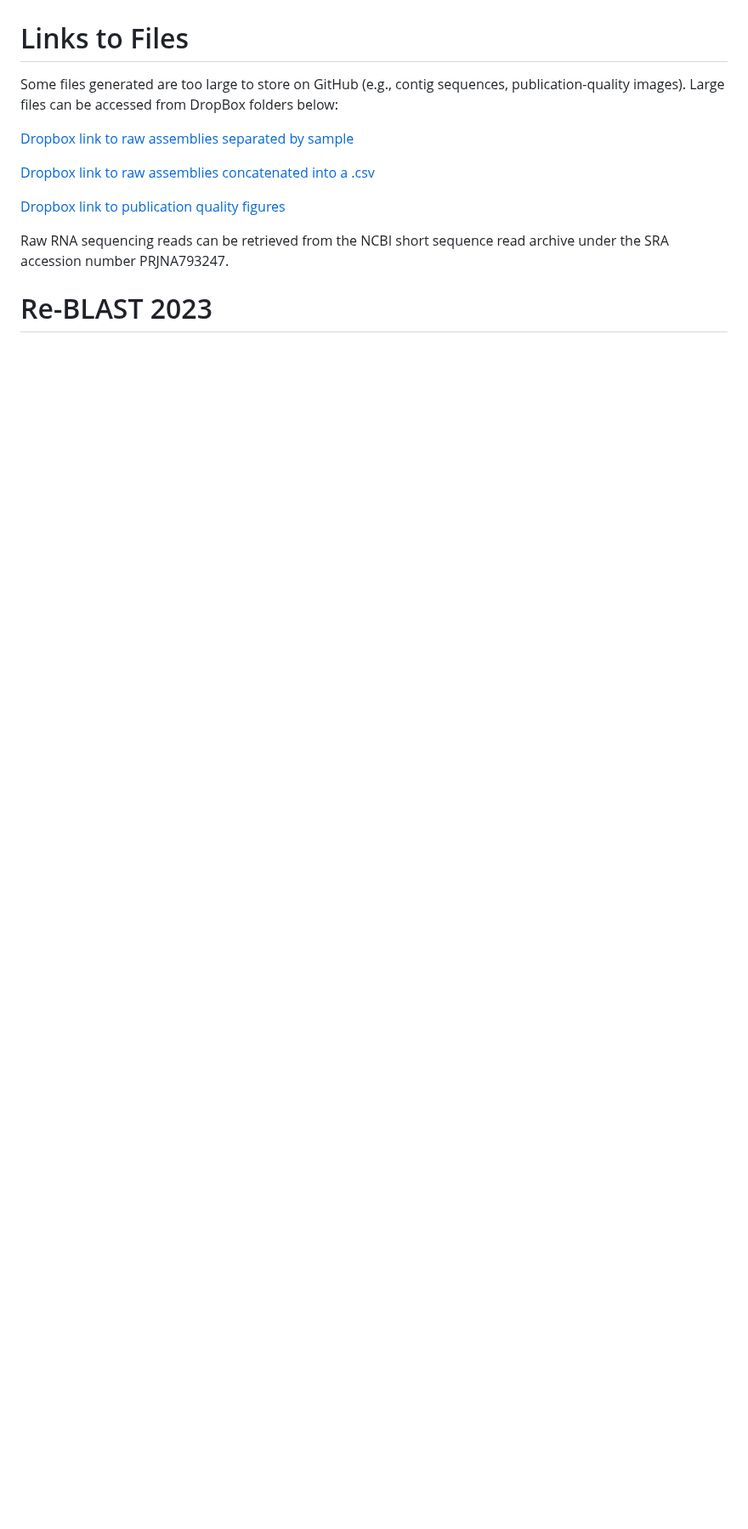
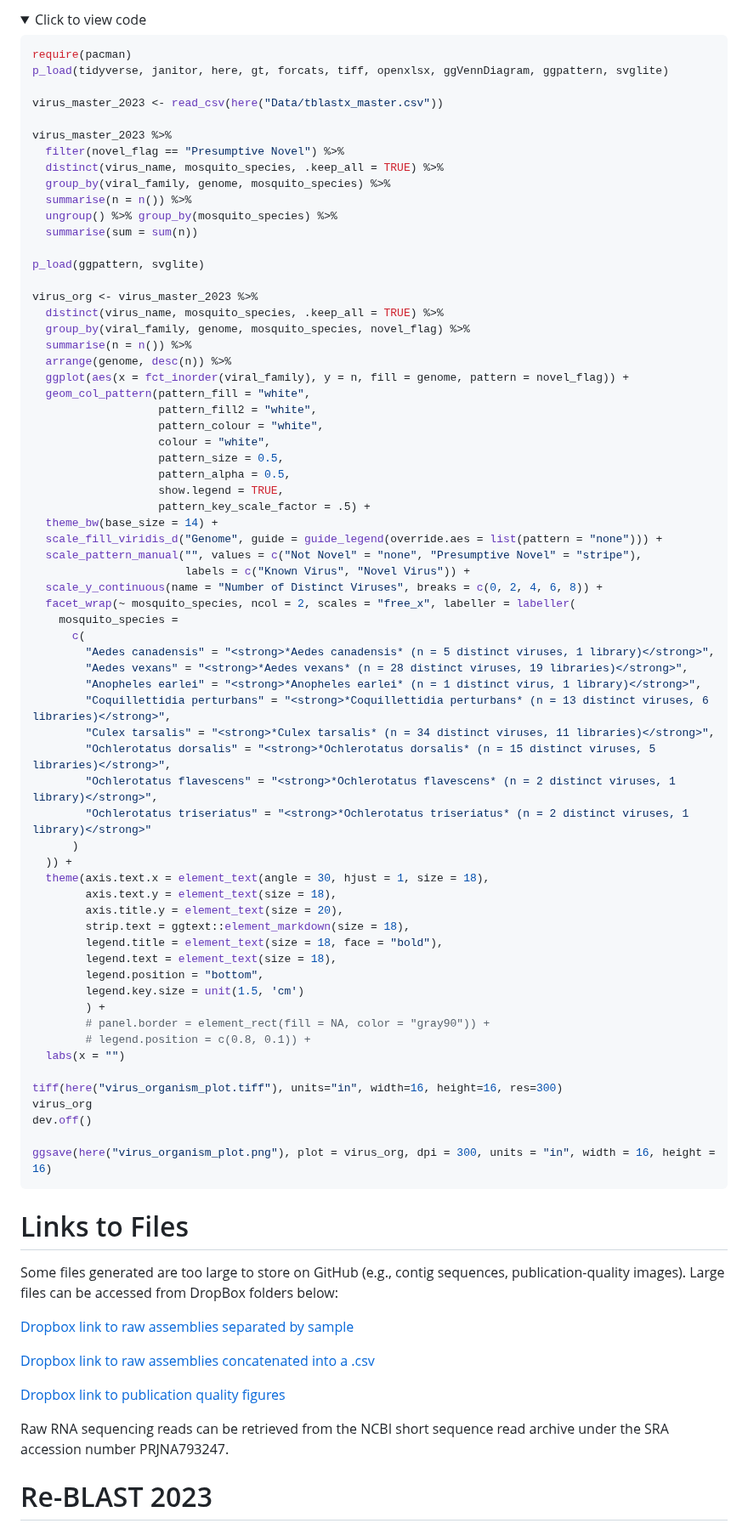
Before and after one commit to colebaril/Mosquito_Metagenomics, a Markdown page: README.md, the part around one of its changes. Shown at 85% size. Rendered like a GitHub page; folded sections open; blank space fills up the shorter version.

````diff
--- a/README.md
+++ b/README.md
@@ -197,4 +209,75 @@ ggsave("Combined_Virus_Venn_Diagram_Mar2024.png", plot = last_plot(), width=18,
 </figure>
+<details>
+  <summary>Click to view code</summary>
+
+```r
+require(pacman)
+p_load(tidyverse, janitor, here, gt, forcats, tiff, openxlsx, ggVennDiagram, ggpattern, svglite)
+
+virus_master_2023 <- read_csv(here("Data/tblastx_master.csv"))
+
+virus_master_2023 %>%
+  filter(novel_flag == "Presumptive Novel") %>%
+  distinct(virus_name, mosquito_species, .keep_all = TRUE) %>%
+  group_by(viral_family, genome, mosquito_species) %>%
+  summarise(n = n()) %>%
+  ungroup() %>% group_by(mosquito_species) %>%
+  summarise(sum = sum(n))
+
+p_load(ggpattern, svglite)
+
+virus_org <- virus_master_2023 %>%
+  distinct(virus_name, mosquito_species, .keep_all = TRUE) %>%
+  group_by(viral_family, genome, mosquito_species, novel_flag) %>%
+  summarise(n = n()) %>%
+  arrange(genome, desc(n)) %>%
+  ggplot(aes(x = fct_inorder(viral_family), y = n, fill = genome, pattern = novel_flag)) +
+  geom_col_pattern(pattern_fill = "white",
+                   pattern_fill2 = "white",
+                   pattern_colour = "white",
+                   colour = "white",
+                   pattern_size = 0.5,
+                   pattern_alpha = 0.5,
+                   show.legend = TRUE,
+                   pattern_key_scale_factor = .5) +
+  theme_bw(base_size = 14) +
+  scale_fill_viridis_d("Genome", guide = guide_legend(override.aes = list(pattern = "none"))) +
+  scale_pattern_manual("", values = c("Not Novel" = "none", "Presumptive Novel" = "stripe"),
+                       labels = c("Known Virus", "Novel Virus")) +
+  scale_y_continuous(name = "Number of Distinct Viruses", breaks = c(0, 2, 4, 6, 8)) +
+  facet_wrap(~ mosquito_species, ncol = 2, scales = "free_x", labeller = labeller(
+    mosquito_species =
+      c(
+        "Aedes canadensis" = "<strong>*Aedes canadensis* (n = 5 distinct viruses, 1 library)</strong>",
+        "Aedes vexans" = "<strong>*Aedes vexans* (n = 28 distinct viruses, 19 libraries)</strong>",
+        "Anopheles earlei" = "<strong>*Anopheles earlei* (n = 1 distinct virus, 1 library)</strong>",
+        "Coquillettidia perturbans" = "<strong>*Coquillettidia perturbans* (n = 13 distinct viruses, 6 libraries)</strong>",
+        "Culex tarsalis" = "<strong>*Culex tarsalis* (n = 34 distinct viruses, 11 libraries)</strong>",
+        "Ochlerotatus dorsalis" = "<strong>*Ochlerotatus dorsalis* (n = 15 distinct viruses, 5 libraries)</strong>",
+        "Ochlerotatus flavescens" = "<strong>*Ochlerotatus flavescens* (n = 2 distinct viruses, 1 library)</strong>",
+        "Ochlerotatus triseriatus" = "<strong>*Ochlerotatus triseriatus* (n = 2 distinct viruses, 1 library)</strong>"
+      )
+  )) +
+  theme(axis.text.x = element_text(angle = 30, hjust = 1, size = 18),
+        axis.text.y = element_text(size = 18),
+        axis.title.y = element_text(size = 20),
+        strip.text = ggtext::element_markdown(size = 18),
+        legend.title = element_text(size = 18, face = "bold"),
+        legend.text = element_text(size = 18),
+        legend.position = "bottom",
+        legend.key.size = unit(1.5, 'cm')
+        ) +
+        # panel.border = element_rect(fill = NA, color = "gray90")) +
+        # legend.position = c(0.8, 0.1)) +
+  labs(x = "")
+
+tiff(here("virus_organism_plot.tiff"), units="in", width=16, height=16, res=300)
+virus_org
+dev.off()
+
+ggsave(here("virus_organism_plot.png"), plot = virus_org, dpi = 300, units = "in", width = 16, height = 16)
+```
+</details>
 
 
 
````
Also changed, not shown: other parts of README.md (+14 -2 lines).
